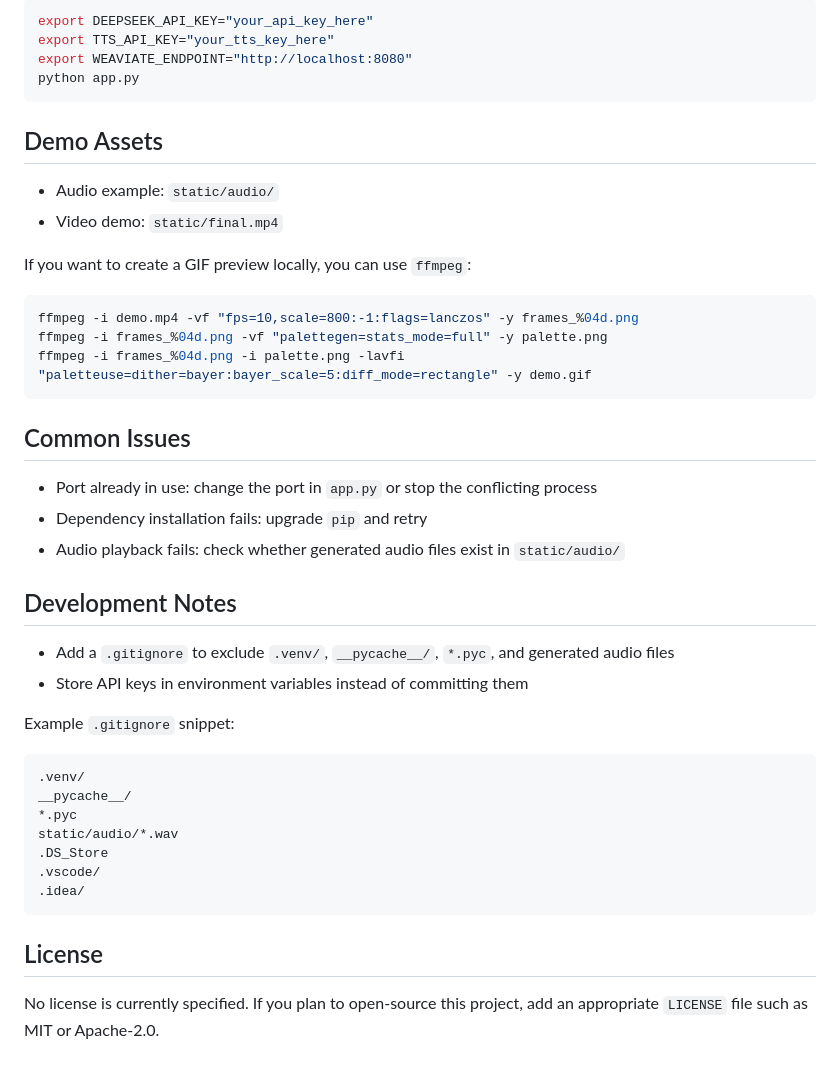
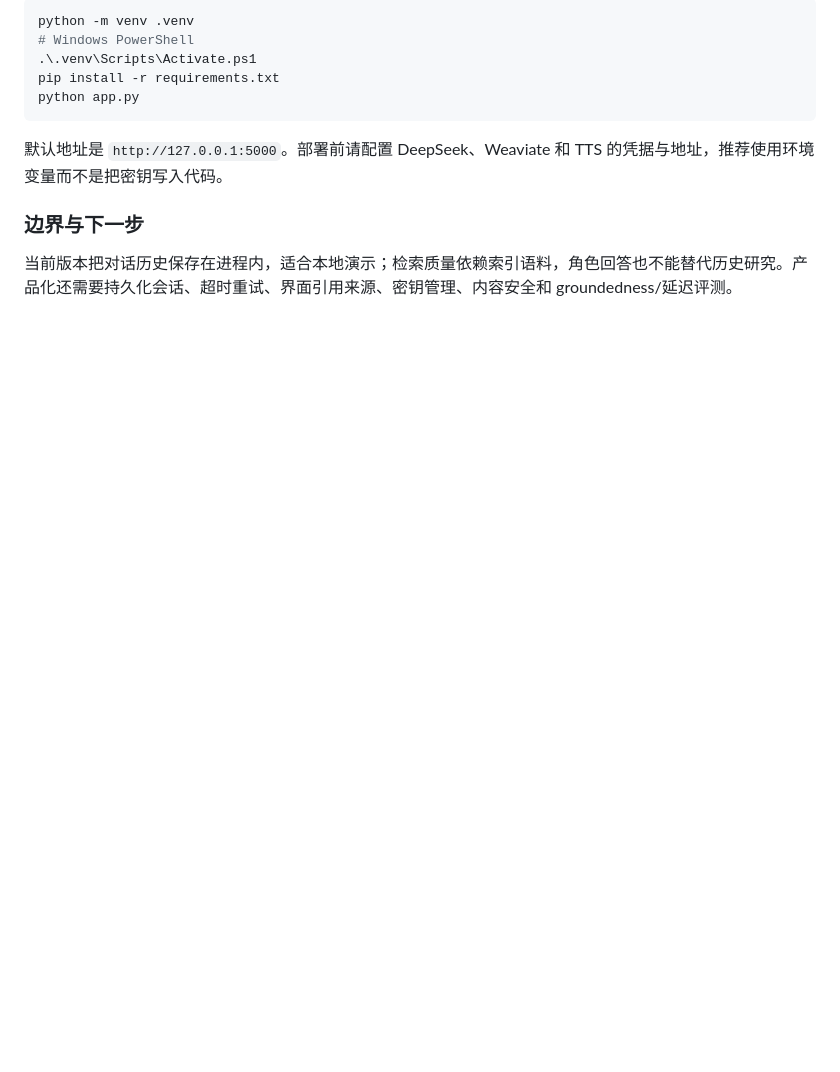
Before and after one commit to XuYu-kyra/Rag_dialogue_sc, a Markdown page: README.md, the part around one of its changes. Rendered like a GitHub page; blank space fills up the shorter version.

Commit message:
docs: add bilingual project README

````diff
--- a/README.md
+++ b/README.md
@@ -85,47 +62,14 @@ Example:
 
 ```bash
-export DEEPSEEK_API_KEY="your_api_key_here"
-export TTS_API_KEY="your_tts_key_here"
-export WEAVIATE_ENDPOINT="http://localhost:8080"
+python -m venv .venv
+# Windows PowerShell
+.\.venv\Scripts\Activate.ps1
+pip install -r requirements.txt
 python app.py
 ```
 
-## Demo Assets
+默认地址是 `http://127.0.0.1:5000`。部署前请配置 DeepSeek、Weaviate 和 TTS 的凭据与地址，推荐使用环境变量而不是把密钥写入代码。
 
-- Audio example: `static/audio/`
-- Video demo: `static/final.mp4`
+### 边界与下一步
 
-If you want to create a GIF preview locally, you can use `ffmpeg`:
-
-```bash
-ffmpeg -i demo.mp4 -vf "fps=10,scale=800:-1:flags=lanczos" -y frames_%04d.png
-ffmpeg -i frames_%04d.png -vf "palettegen=stats_mode=full" -y palette.png
-ffmpeg -i frames_%04d.png -i palette.png -lavfi "paletteuse=dither=bayer:bayer_scale=5:diff_mode=rectangle" -y demo.gif
-```
-
-## Common Issues
-
-- Port already in use: change the port in `app.py` or stop the conflicting process
-- Dependency installation fails: upgrade `pip` and retry
-- Audio playback fails: check whether generated audio files exist in `static/audio/`
-
-## Development Notes
-
-- Add a `.gitignore` to exclude `.venv/`, `__pycache__/`, `*.pyc`, and generated audio files
-- Store API keys in environment variables instead of committing them
-
-Example `.gitignore` snippet:
-
-```gitignore
-.venv/
-__pycache__/
-*.pyc
-static/audio/*.wav
-.DS_Store
-.vscode/
-.idea/
-```
-
-## License
-
-No license is currently specified. If you plan to open-source this project, add an appropriate `LICENSE` file such as MIT or Apache-2.0.
+当前版本把对话历史保存在进程内，适合本地演示；检索质量依赖索引语料，角色回答也不能替代历史研究。产品化还需要持久化会话、超时重试、界面引用来源、密钥管理、内容安全和 groundedness/延迟评测。
````
Also changed, not shown: other parts of README.md (+41 -64 lines).
